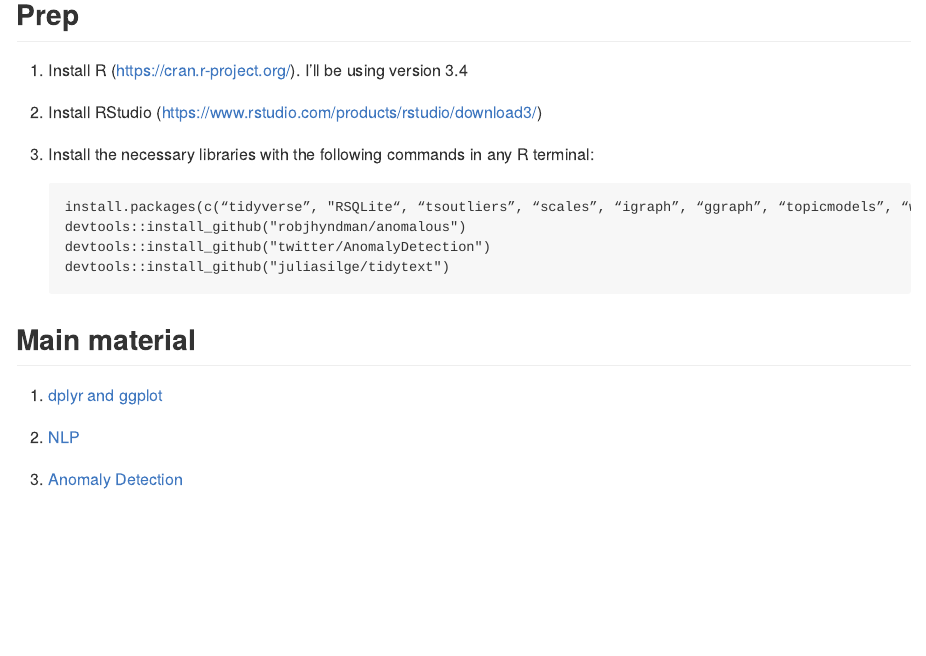
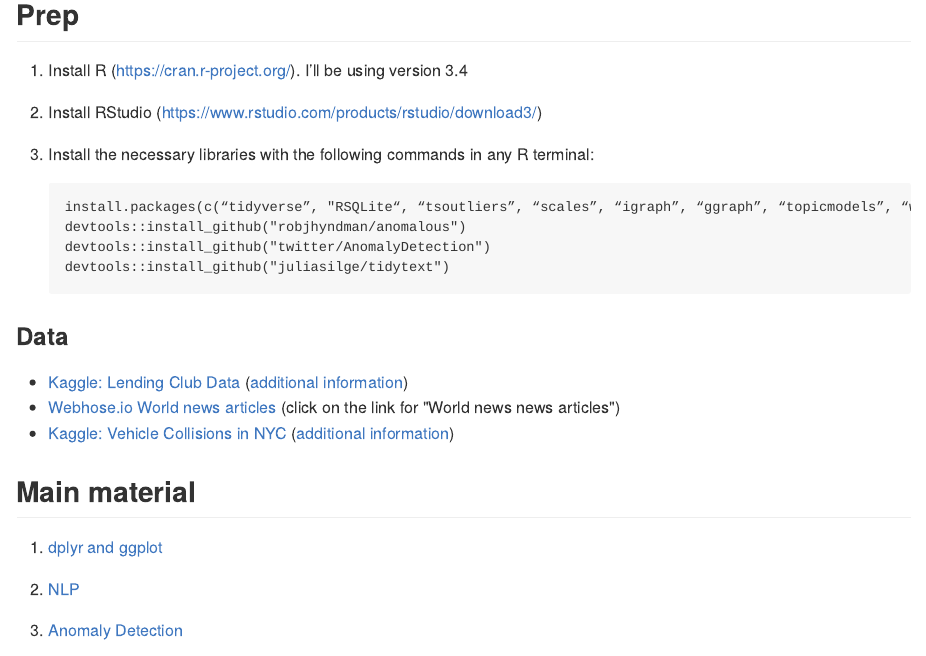
Before and after one commit to jonpage/data-science-boot-camp, an R Markdown document (README.Rmd): the page in a window 1100 px wide, from 120 px down. The pictures show the output file README.md that the author committed with the source, drawn offline in the style of GitHub.

Commit message:
updated readme

````diff
--- a/README.Rmd
+++ b/README.Rmd
@@ -21,6 +21,12 @@ devtools::install_github("twitter/AnomalyDetection")
 devtools::install_github("juliasilge/tidytext")
 ```
 
+### Data
+
+* [Kaggle: Lending Club Data](https://www.kaggle.com/wendykan/lending-club-loan-data/downloads/database.sqlite.zip) ([additional information](https://www.kaggle.com/wendykan/lending-club-loan-data))
+* [Webhose.io World news articles](https://webhose.io/datasets) (click on the link for "World news news articles")
+* [Kaggle: Vehicle Collisions in NYC](https://www.kaggle.com/nypd/vehicle-collisions/downloads/database.csv) ([additional information](https://www.kaggle.com/nypd/vehicle-collisions))
+
 
 ## Main material
 
````
Also changed, not shown: README.md.
